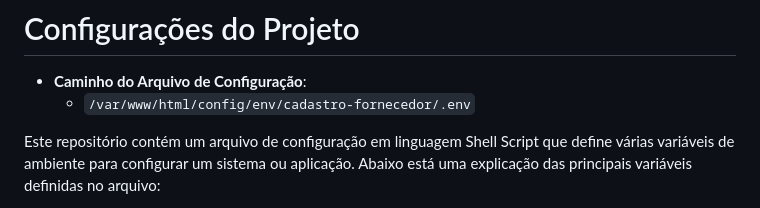
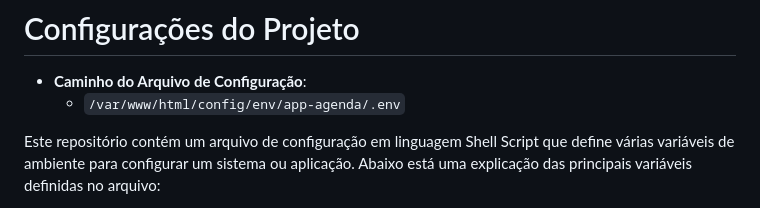
Before and after one commit to WalterAMoura/agenda-online-v4-public, a Markdown page: README.md, the part around the change. Drawn GitHub-style.

```diff
--- a/README.md
+++ b/README.md
@@ -9,7 +9,7 @@ Nova versão do aplicativo WEB Agenda
 # Configurações do Projeto
 
 - **Caminho do Arquivo de Configuração**:
-    - `/var/www/html/config/env/cadastro-fornecedor/.env`
+    - `/var/www/html/config/env/app-agenda/.env`
 
 Este repositório contém um arquivo de configuração em linguagem Shell Script que define várias variáveis de ambiente para configurar um sistema ou aplicação. Abaixo está uma explicação das principais variáveis definidas no arquivo:
 
```
